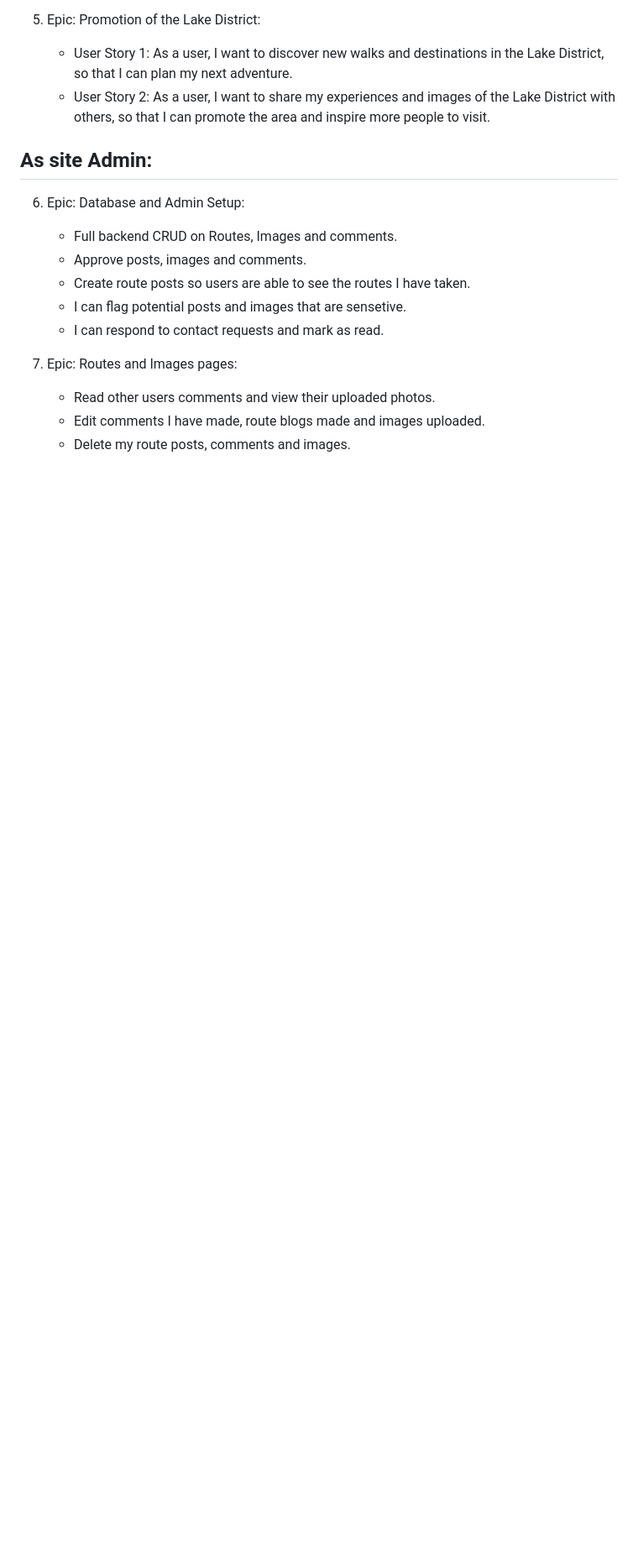
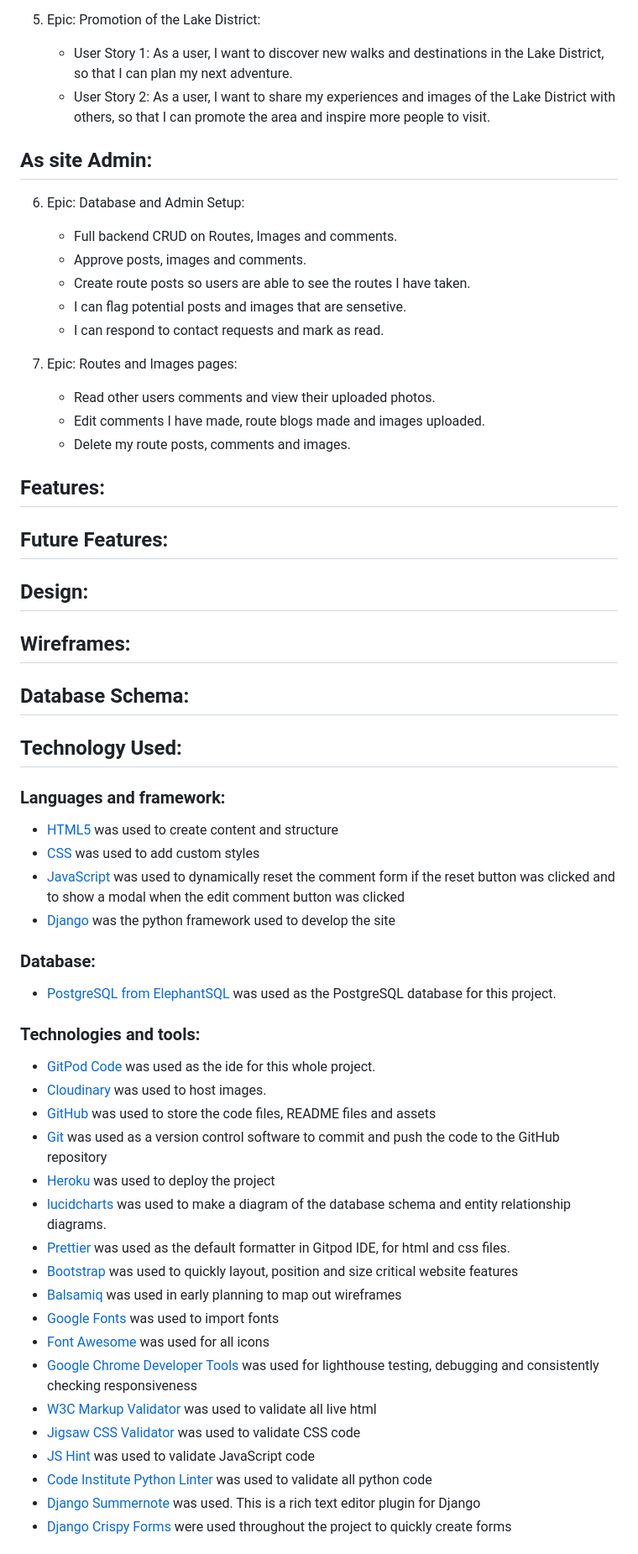
Before and after one commit to MartinBradbury/walking-the-wainwrights, a Markdown page: README.md, the part around the change printed below. Shown: that part at 84% size. Drawn GitHub-style; blank space fills up the shorter version.

Commit message:
remaining framework for readme.md added

```diff
--- a/README.md
+++ b/README.md
@@ -75,3 +75,49 @@ The purpose of my website is to share my personal journey and experiences of wal
     -   Read other users comments and view their uploaded photos.
     -   Edit comments I have made, route blogs made and images uploaded.
     -   Delete my route posts, comments and images.
+
+##  Features:
+
+##  Future Features:
+
+##  Design:
+
+##  Wireframes:
+
+##  Database Schema:
+
+##  Technology Used:
+### Languages and framework:
+
+- [HTML5](https://developer.mozilla.org/en-US/docs/Learn/HTML "link to html mozilla documentation")
+  was used to create content and structure
+- [CSS](https://developer.mozilla.org/en-US/docs/Learn/CSS "link to css mozilla documentation")
+  was used to add custom styles
+- [JavaScript](https://developer.mozilla.org/en-US/docs/Web/javascript "link to javascript mozilla documentation") was used to dynamically reset the comment form if the reset button was clicked and to show a modal when the edit comment button was clicked
+- [Django](https://www.djangoproject.com/ "link to django docs homepage") was the python framework used to develop the site
+
+### Database:
+
+- [PostgreSQL from ElephantSQL](https://www.elephantsql.com/ "link to elephantSQL") was used as the PostgreSQL database for this project.
+
+### Technologies and tools:
+
+- [GitPod Code](https://www.gitpod.io/ "link to Gitpod webpage") was used as the ide for this whole project.
+- [Cloudinary](https://cloudinary.com/ "link to cloudinary homepage") was used to host images.
+- [GitHub](https://github.com/ "link to github webpage") was used to store the code files, README files and assets
+- [Git](https://git-scm.com/ "link to official git website") was used as a version control software to commit and push the code to the GitHub repository
+- [Heroku](https://id.heroku.com/login "link to Heroku login") was used to deploy the project
+- [lucidcharts](https://www.lucidchart.com/pages/ "Link to lucidcharts") was used to make a diagram of the database schema and entity relationship diagrams.
+- [Prettier](https://prettier.io/ "link to official prettier website") was used as the default formatter in Gitpod IDE, for html and css files.
+- [Bootstrap](https://getbootstrap.com/ "link to official bootstrap website") was used to quickly layout, position and size critical website features
+- [Balsamiq](https://balsamiq.com/wireframes/ "link to official balsamiq website") was used in early planning to map out wireframes
+- [Google Fonts](https://fonts.google.com/ "link to official google fonts website") was used to import fonts
+- [Font Awesome](https://fontawesome.com/ "link to official font awesome website") was used for all icons
+- [Google Chrome Developer Tools](https://developer.chrome.com/docs/devtools/overview/ "Link to official chrome developer tools website") was used for lighthouse testing, debugging and consistently checking responsiveness
+- [W3C Markup Validator](https://validator.w3.org/ "link to official html validator") was used to validate all live html
+- [Jigsaw CSS Validator](https://jigsaw.w3.org/css-validator/ "link to official css validator") was used to validate CSS code
+- [JS Hint](https://jshint.com/ "link to official javascript validator") was used to validate JavaScript code
+- [Code Institute Python Linter](https://pep8ci.herokuapp.com/ "link to official python validator") was used to validate all python code
+- [Django Summernote](https://pypi.org/project/django-summernote/ "link to official summernote website") was used. This is a rich text editor plugin for Django
+- [Django Crispy Forms](https://pypi.org/project/django-crispy-forms/ "link to official crispy forms website") were used throughout the project to quickly create forms
+
```
Also changed, not shown: other parts of README.md (+17 -0 lines).
